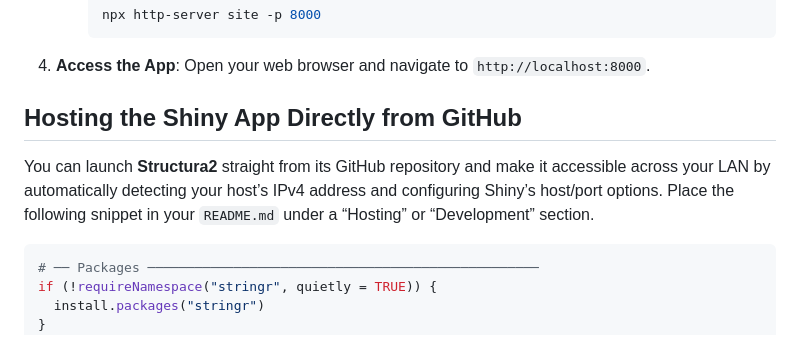
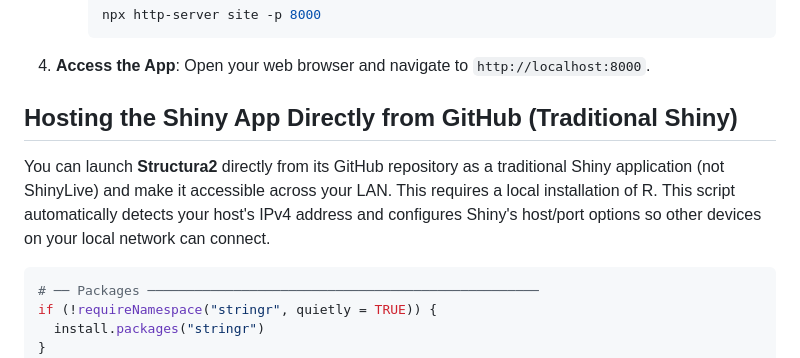
Before and after one commit to ToshihiroIguchi/Structura2, a Markdown page: README.md, the part around the change. GitHub-like rendering.

Commit message:
Clarify GitHub hosting method in README.md

````diff
--- a/README.md
+++ b/README.md
@@ -68,11 +68,10 @@ You can compile the app to a static site and serve it using a local web server.
 4. **Access the App**: Open your web browser and navigate to `http://localhost:8000`.
 
 
-## Hosting the Shiny App Directly from GitHub
+## Hosting the Shiny App Directly from GitHub (Traditional Shiny)
 
-You can launch **Structura2** straight from its GitHub repository and make it accessible across your LAN
-by automatically detecting your host’s IPv4 address and configuring Shiny’s host/port options.
-Place the following snippet in your `README.md` under a “Hosting” or “Development” section.
+You can launch **Structura2** directly from its GitHub repository as a traditional Shiny application (not ShinyLive) and make it accessible across your LAN. This requires a local installation of R.
+This script automatically detects your host's IPv4 address and configures Shiny's host/port options so other devices on your local network can connect.
 
 ```r
 # ── Packages ──────────────────────────────────────────────────
````
